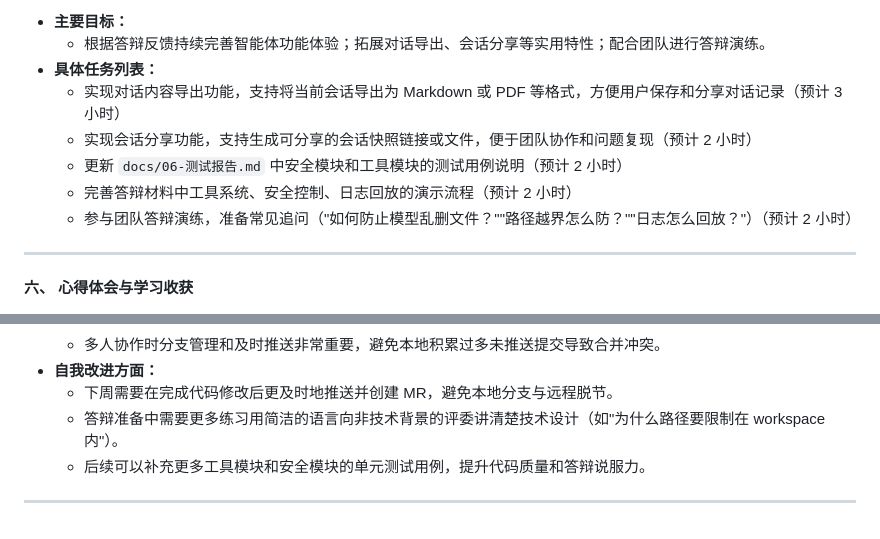
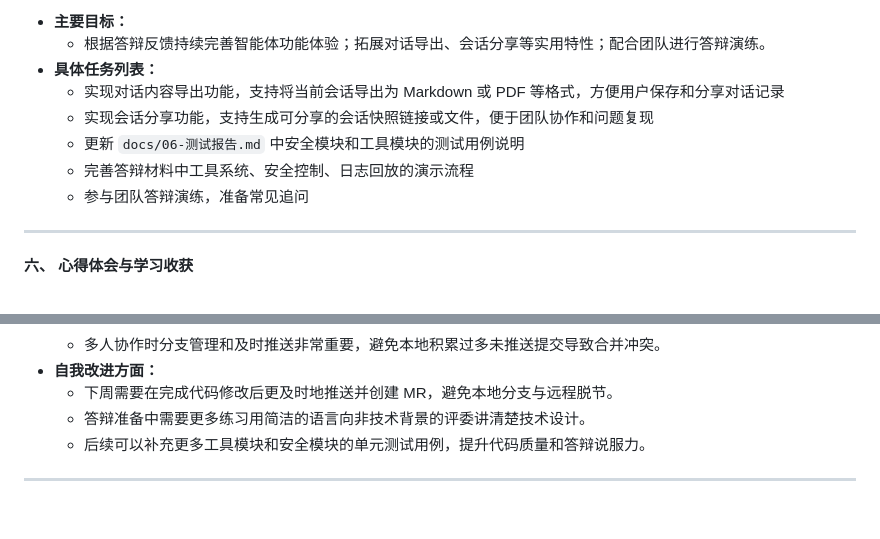
Before and after one commit to 3387029830-dot/cpp-ai-agent, a Markdown page: 第一周周报/康艺凡第一周个人项目周报.md, 2 parts joined by grey strips. GitHub-like rendering.

Commit message:
个人周报提交

```diff
--- a/第一周周报/康艺凡第一周个人项目周报.md
+++ b/第一周周报/康艺凡第一周个人项目周报.md
@@ -64,11 +64,11 @@
 *   **主要目标：**
     *   根据答辩反馈持续完善智能体功能体验；拓展对话导出、会话分享等实用特性；配合团队进行答辩演练。
 *   **具体任务列表：**
-    *   实现对话内容导出功能，支持将当前会话导出为 Markdown 或 PDF 等格式，方便用户保存和分享对话记录（预计 3 小时）
-    *   实现会话分享功能，支持生成可分享的会话快照链接或文件，便于团队协作和问题复现（预计 2 小时）
-    *   更新 `docs/06-测试报告.md` 中安全模块和工具模块的测试用例说明（预计 2 小时）
-    *   完善答辩材料中工具系统、安全控制、日志回放的演示流程（预计 2 小时）
-    *   参与团队答辩演练，准备常见追问（"如何防止模型乱删文件？""路径越界怎么防？""日志怎么回放？"）（预计 2 小时）
+    *   实现对话内容导出功能，支持将当前会话导出为 Markdown 或 PDF 等格式，方便用户保存和分享对话记录
+    *   实现会话分享功能，支持生成可分享的会话快照链接或文件，便于团队协作和问题复现
+    *   更新 `docs/06-测试报告.md` 中安全模块和工具模块的测试用例说明
+    *   完善答辩材料中工具系统、安全控制、日志回放的演示流程
+    *   参与团队答辩演练，准备常见追问
 
 ---
 
@@ -89,7 +89,7 @@
     *   多人协作时分支管理和及时推送非常重要，避免本地积累过多未推送提交导致合并冲突。
 *   **自我改进方面：**
     *   下周需要在完成代码修改后更及时地推送并创建 MR，避免本地分支与远程脱节。
-    *   答辩准备中需要更多练习用简洁的语言向非技术背景的评委讲清楚技术设计（如"为什么路径要限制在 workspace 内"）。
+    *   答辩准备中需要更多练习用简洁的语言向非技术背景的评委讲清楚技术设计。
     *   后续可以补充更多工具模块和安全模块的单元测试用例，提升代码质量和答辩说服力。
 
 ---
```
